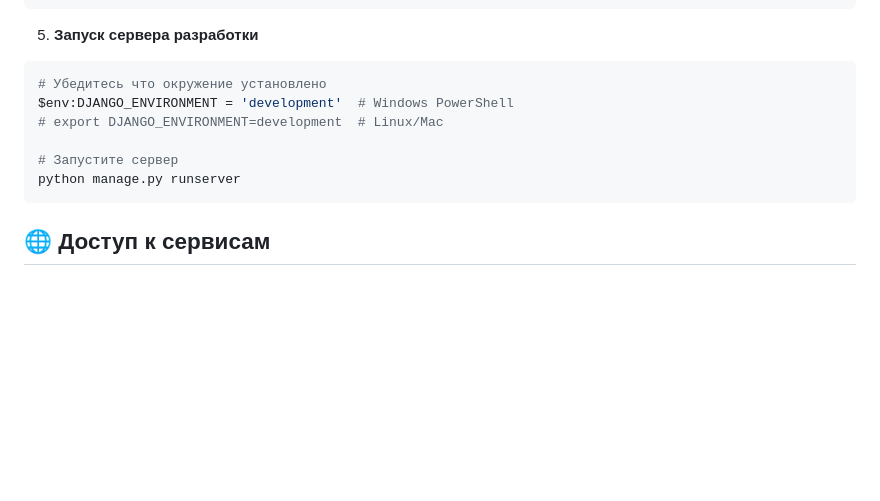
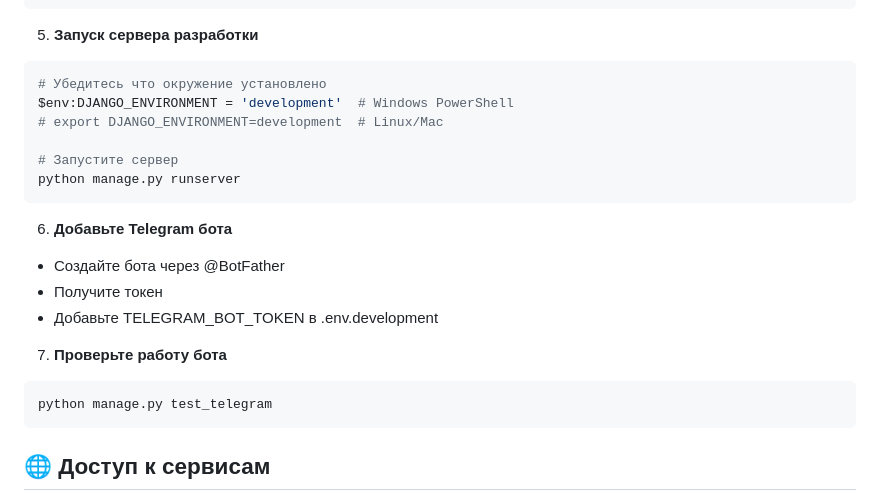
Before and after one commit to Anton742-Tu/Task-Tracker, a Markdown page: README.md, the part around one of its changes. Rendered like a GitHub page; blank space fills up the shorter version.

````diff
--- a/README.md
+++ b/README.md
@@ -172,7 +210,6 @@ User.objects.create_superuser(
 "
 ```
 5. **Запуск сервера разработки**
-
 ```bash
 # Убедитесь что окружение установлено
 $env:DJANGO_ENVIRONMENT = 'development'  # Windows PowerShell
@@ -180,6 +217,14 @@ $env:DJANGO_ENVIRONMENT = 'development'  # Windows PowerShell
 
 # Запустите сервер
 python manage.py runserver
+```
+6. **Добавьте Telegram бота**
+- Создайте бота через @BotFather
+- Получите токен
+- Добавьте TELEGRAM_BOT_TOKEN в .env.development
+7. **Проверьте работу бота**
+```bash
+python manage.py test_telegram
 ```
 ## 🌐 Доступ к сервисам
 
````
Also changed, not shown: other parts of README.md (+44 -6 lines).
